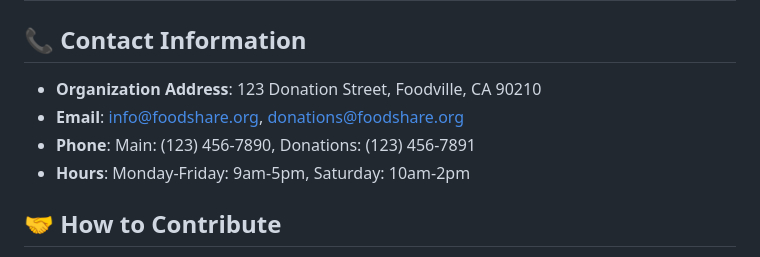
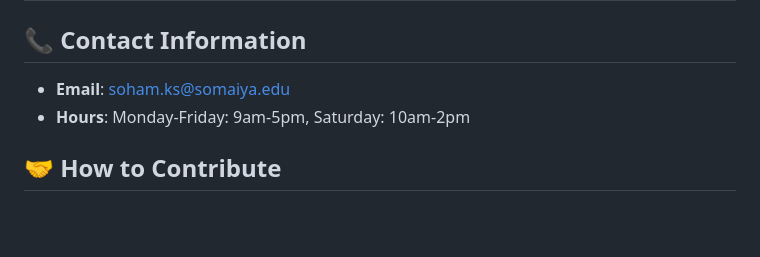
Before and after one commit to Soham334/FOODSHARE, a Markdown page: README.md, the part around the change. GitHub-like rendering; blank space fills up the shorter version.

```diff
--- a/README.md
+++ b/README.md
@@ -180,9 +180,7 @@ FoodShare was developed by a dedicated team of students from Somaiya University:
 
 ## 📞 Contact Information
 
-- **Organization Address**: 123 Donation Street, Foodville, CA 90210
-- **Email**: info@foodshare.org, donations@foodshare.org
-- **Phone**: Main: (123) 456-7890, Donations: (123) 456-7891
+- **Email**: soham.ks@somaiya.edu
 - **Hours**: Monday-Friday: 9am-5pm, Saturday: 10am-2pm
 
 ## 🤝 How to Contribute
```
